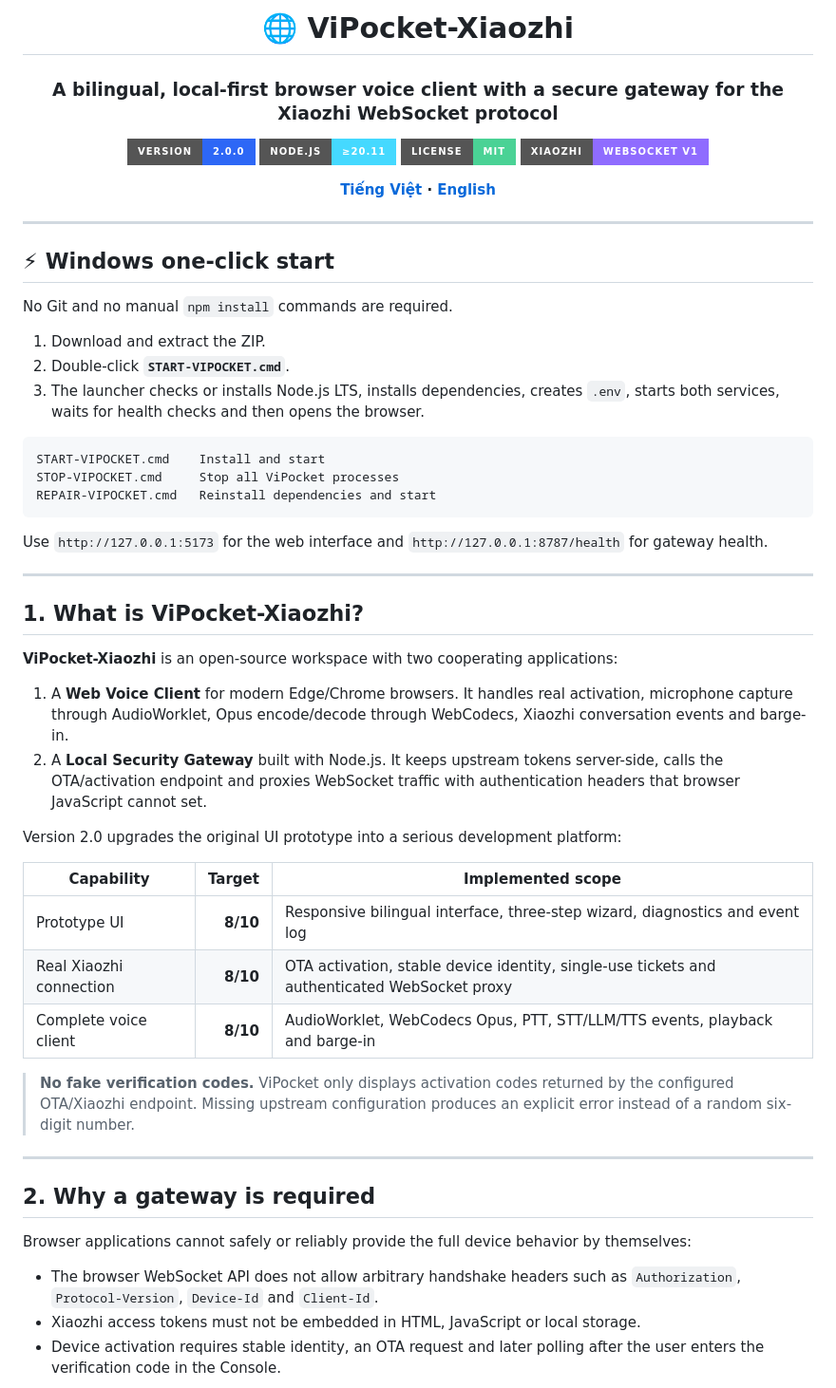
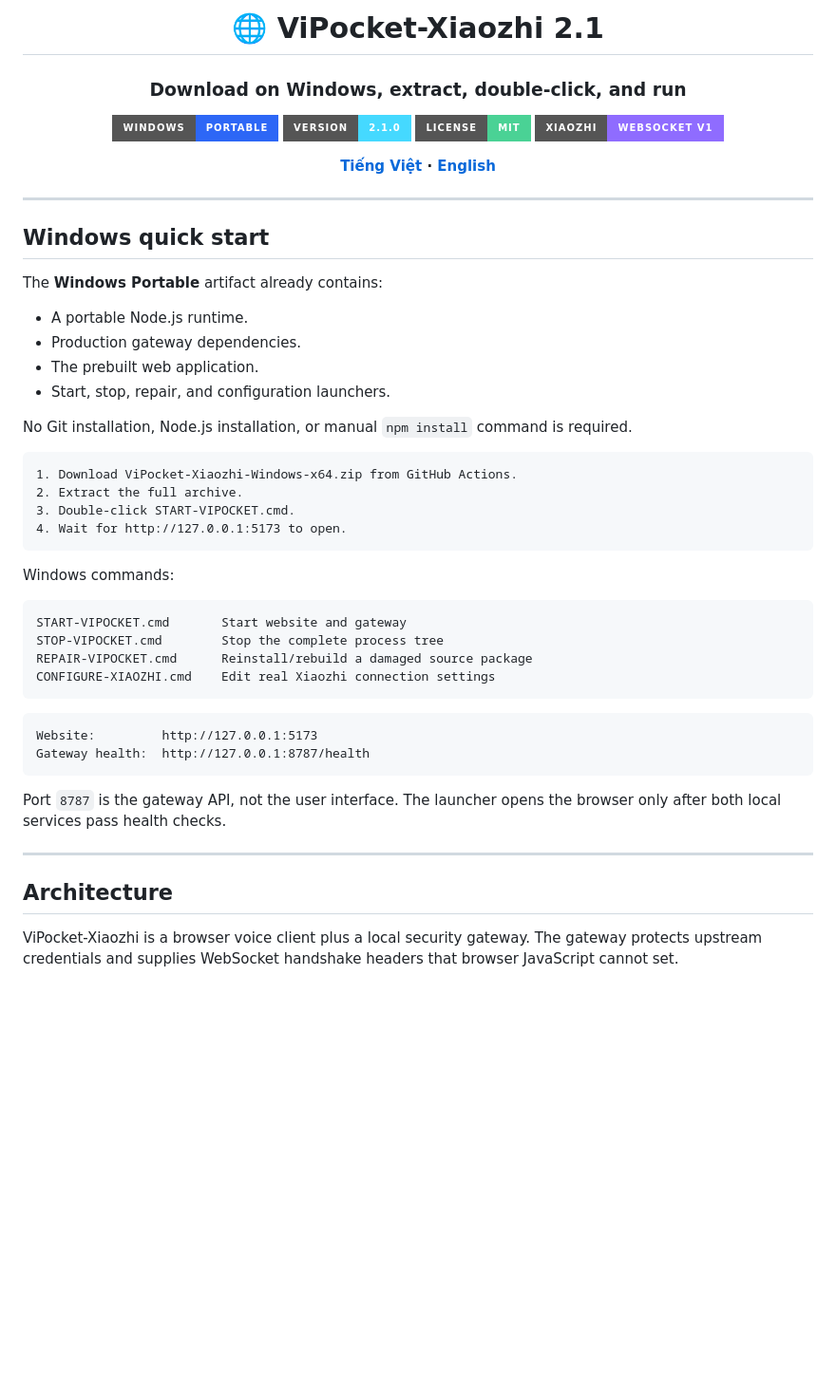
Before and after one commit to Base27-CVNSS/ViPocket-Xiaozhi, a Markdown page: README.en.md, the part around one of its changes. Shown at 95% size. Drawn GitHub-style; badges without logos; blank space fills up the shorter version.

````diff
--- a/README.en.md
+++ b/README.en.md
@@ -1,11 +1,11 @@
 <div align="center">
 
-# 🌐 ViPocket-Xiaozhi
+# 🌐 ViPocket-Xiaozhi 2.1
 
-### A bilingual, local-first browser voice client with a secure gateway for the Xiaozhi WebSocket protocol
+### Download on Windows, extract, double-click, and run
 
-[![Version](https://img.shields.io/badge/version-2.0.0-2d67f6?style=for-the-badge)](./package.json)
-[![Node](https://img.shields.io/badge/Node.js-%E2%89%A520.11-45d9ff?style=for-the-badge&logo=nodedotjs&logoColor=white)](./package.json)
+[![Windows Portable](https://img.shields.io/badge/Windows-Portable-2d67f6?style=for-the-badge&logo=windows11)](../../actions)
+[![Version](https://img.shields.io/badge/version-2.1.0-45d9ff?style=for-the-badge)](./package.json)
 [![License](https://img.shields.io/badge/license-MIT-4ad295?style=for-the-badge)](./LICENSE)
 [![Protocol](https://img.shields.io/badge/Xiaozhi-WebSocket%20v1-8f6cff?style=for-the-badge)](./docs/PROTOCOL.md)
 
@@ -15,50 +15,45 @@
 
 ---
 
-## ⚡ Windows one-click start
+## Windows quick start
 
-No Git and no manual `npm install` commands are required.
+The **Windows Portable** artifact already contains:
 
-1. Download and extract the ZIP.
-2. Double-click **`START-VIPOCKET.cmd`**.
-3. The launcher checks or installs Node.js LTS, installs dependencies, creates `.env`, starts both services, waits for health checks and then opens the browser.
+- A portable Node.js runtime.
+- Production gateway dependencies.
+- The prebuilt web application.
+- Start, stop, repair, and configuration launchers.
+
+No Git installation, Node.js installation, or manual `npm install` command is required.
 
 ```text
-START-VIPOCKET.cmd    Install and start
-STOP-VIPOCKET.cmd     Stop all ViPocket processes
-REPAIR-VIPOCKET.cmd   Reinstall dependencies and start
+1. Download ViPocket-Xiaozhi-Windows-x64.zip from GitHub Actions.
+2. Extract the full archive.
+3. Double-click START-VIPOCKET.cmd.
+4. Wait for http://127.0.0.1:5173 to open.
 ```
 
-Use `http://127.0.0.1:5173` for the web interface and `http://127.0.0.1:8787/health` for gateway health.
+Windows commands:
+
+```text
+START-VIPOCKET.cmd       Start website and gateway
+STOP-VIPOCKET.cmd        Stop the complete process tree
+REPAIR-VIPOCKET.cmd      Reinstall/rebuild a damaged source package
+CONFIGURE-XIAOZHI.cmd    Edit real Xiaozhi connection settings
+```
+
+```text
+Website:         http://127.0.0.1:5173
+Gateway health:  http://127.0.0.1:8787/health
+```
+
+Port `8787` is the gateway API, not the user interface. The launcher opens the browser only after both local services pass health checks.
 
 ---
 
-## 1. What is ViPocket-Xiaozhi?
+## Architecture
 
-**ViPocket-Xiaozhi** is an open-source workspace with two cooperating applications:
-
-1. A **Web Voice Client** for modern Edge/Chrome browsers. It handles real activation, microphone capture through AudioWorklet, Opus encode/decode through WebCodecs, Xiaozhi conversation events and barge-in.
-2. A **Local Security Gateway** built with Node.js. It keeps upstream tokens server-side, calls the OTA/activation endpoint and proxies WebSocket traffic with authentication headers that browser JavaScript cannot set.
-
-Version 2.0 upgrades the original UI prototype into a serious development platform:
-
-| Capability | Target | Implemented scope |
-|---|---:|---|
-| Prototype UI | **8/10** | Responsive bilingual interface, three-step wizard, diagnostics and event log |
-| Real Xiaozhi connection | **8/10** | OTA activation, stable device identity, single-use tickets and authenticated WebSocket proxy |
-| Complete voice client | **8/10** | AudioWorklet, WebCodecs Opus, PTT, STT/LLM/TTS events, playback and barge-in |
-
-> **No fake verification codes.** ViPocket only displays activation codes returned by the configured OTA/Xiaozhi endpoint. Missing upstream configuration produces an explicit error instead of a random six-digit number.
-
----
-
-## 2. Why a gateway is required
-
-Browser applications cannot safely or reliably provide the full device behavior by themselves:
-
-- The browser WebSocket API does not allow arbitrary handshake headers such as `Authorization`, `Protocol-Version`, `Device-Id` and `Client-Id`.
-- Xiaozhi access tokens must not be embedded in HTML, JavaScript or local storage.
-- Device activation requires stable identity, an OTA request and later polling after the user enters the verification code in the Console.
+ViPocket-Xiaozhi is a browser voice client plus a local security gateway. The gateway protects upstream credentials and supplies WebSocket handshake headers that browser JavaScript cannot set.
 
 ```mermaid
 flowchart LR
````
Also changed, not shown: other parts of README.en.md (+158 -159 lines).
